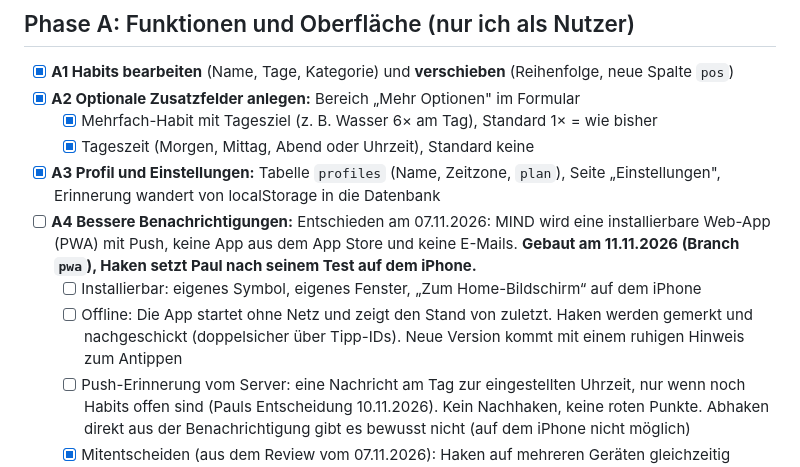
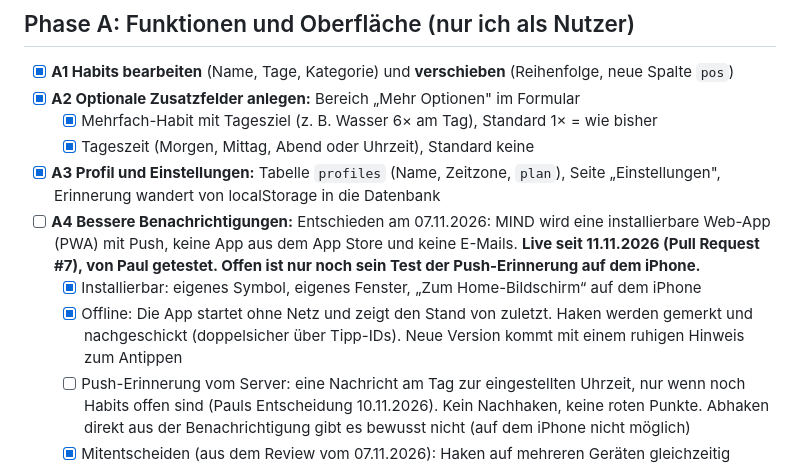
Before and after one commit to 2k6k4mfpzv-rgb/mind, a Markdown page: ROADMAP.md, the part around the change. GitHub-like rendering.

Commit message:
Roadmap: installierbar und offline abgehakt, Push wartet auf Pauls Test
Co-Authored-By: Claude Fable 5.2 <noreply@anthropic.com>

```diff
--- a/ROADMAP.md
+++ b/ROADMAP.md
@@ -22,9 +22,9 @@ Stand: 11.11.2026. Reihenfolge: erst Funktionen, Oberfläche und Struktur (Phase
   - [x] Mehrfach-Habit mit Tagesziel (z. B. Wasser 6× am Tag), Standard 1× = wie bisher
   - [x] Tageszeit (Morgen, Mittag, Abend oder Uhrzeit), Standard keine
 - [x] **A3 Profil und Einstellungen:** Tabelle `profiles` (Name, Zeitzone, `plan`), Seite „Einstellungen", Erinnerung wandert von localStorage in die Datenbank
-- [ ] **A4 Bessere Benachrichtigungen:** Entschieden am 07.11.2026: MIND wird eine installierbare Web-App (PWA) mit Push, keine App aus dem App Store und keine E-Mails. **Gebaut am 11.11.2026 (Branch `pwa`), Haken setzt Paul nach seinem Test auf dem iPhone.**
-  - [ ] Installierbar: eigenes Symbol, eigenes Fenster, „Zum Home-Bildschirm“ auf dem iPhone
-  - [ ] Offline: Die App startet ohne Netz und zeigt den Stand von zuletzt. Haken werden gemerkt und nachgeschickt (doppelsicher über Tipp-IDs). Neue Version kommt mit einem ruhigen Hinweis zum Antippen
+- [ ] **A4 Bessere Benachrichtigungen:** Entschieden am 07.11.2026: MIND wird eine installierbare Web-App (PWA) mit Push, keine App aus dem App Store und keine E-Mails. **Live seit 11.11.2026 (Pull Request #7), von Paul getestet. Offen ist nur noch sein Test der Push-Erinnerung auf dem iPhone.**
+  - [x] Installierbar: eigenes Symbol, eigenes Fenster, „Zum Home-Bildschirm“ auf dem iPhone
+  - [x] Offline: Die App startet ohne Netz und zeigt den Stand von zuletzt. Haken werden gemerkt und nachgeschickt (doppelsicher über Tipp-IDs). Neue Version kommt mit einem ruhigen Hinweis zum Antippen
   - [ ] Push-Erinnerung vom Server: eine Nachricht am Tag zur eingestellten Uhrzeit, nur wenn noch Habits offen sind (Pauls Entscheidung 10.11.2026). Kein Nachhaken, keine roten Punkte. Abhaken direkt aus der Benachrichtigung gibt es bewusst nicht (auf dem iPhone nicht möglich)
   - [x] Mitentscheiden (aus dem Review vom 07.11.2026): Haken auf mehreren Geräten gleichzeitig sauber speichern (der Server zählt hoch, statt dass die App die ganze Liste schickt). Nötig, sobald man aus einer Benachrichtigung heraus abhaken kann, sonst spätestens vor dem Launch. **Erledigt am 10.11.2026 im Paket „Fundament“ (Tabelle `checkins`, Pull Request #5).**
 - [ ] **A5 Integrierte KI:** Schlüssel nur auf dem Server (Supabase-Funktion), Limit pro Nutzer, Kosten im Blick
```
